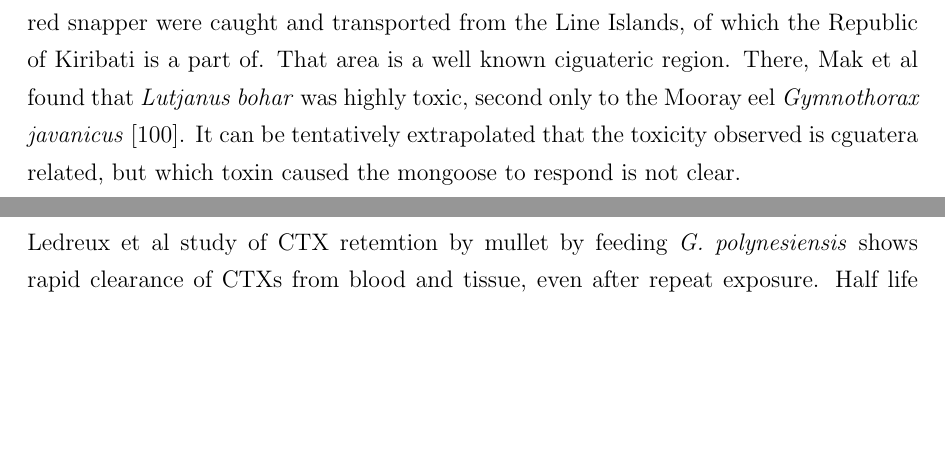
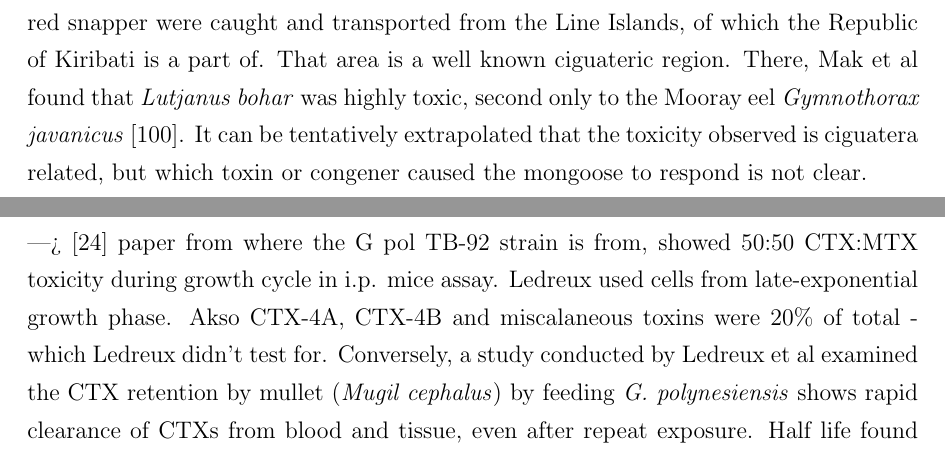
Before and after one commit to bubblegirl/review, a LaTeX document (review_paper.tex): two parts of pages 33 and 34 of 53, joined at a grey line, cut so that both start at the same text, the shorter picture padded with empty space. Compiled offline with pdfLaTeX.

Commit message:
trophic transfer cross linking

```diff
--- a/review_paper.tex
+++ b/review_paper.tex
@@ -468,10 +469,11 @@ Baracuda & \emph{Sphyraena barracuda} (Great barracuda) & The Bahamas \cite{}; C
 
 Stemming from the theory proposed by Randall et al that ciguateric toxins would be an environmental factor and the discovery by Yasumoto et al in 1977 that herbivorous or omnivorous fish consume \emph{Gambierdiscus} cells directly, it is widely accepted that the fish retain CTXs and start the bioaccumualtion process resulting in CFP \cite{randall1958review,yasumoto1977finding}.
 However, the numbers of studies testing trophic transfer and toxin retention are limited.
-A three year study published in 1966 by Banner et al found no significant decrease in toxicity in 129 specimens of red snapper (\emph{Lutjanus bohar}) kept in captivity \cite{banner1966retention}. Regretably, this study pre-dates meaningful toxin analysis as toxicity was assessed by feeding the fish to mongoose and rate their subsequent behaviour and survival. The red snapper were caught and transported from the Line Islands, of which the Republic of Kiribati is a part of. That area is a well known ciguateric region. There, Mak et al found that \emph{Lutjanus bohar} was highly toxic, second only to the Mooray eel \emph{Gymnothorax javanicus} \cite{mak2013pacific}. It can be tentatively extrapolated that the toxicity observed is cguatera related, but which toxin caused the mongoose to respond is not clear.
-% as irt could be caused by CTXs, MTX or one of the reported unidentified metabolites produced by \emph{Gambierdiscus} \cite{endean1993variation,vernoux1997isolation}.
+A three year study published in 1966 by Banner et al found no significant decrease in toxicity in 129 specimens of red snapper (\emph{Lutjanus bohar}) kept in captivity \cite{banner1966retention}. Regretably, this study pre-dates meaningful toxin analysis as toxicity was assessed by feeding the fish to mongoose and rate their subsequent behaviour and survival. The red snapper were caught and transported from the Line Islands, of which the Republic of Kiribati is a part of. That area is a well known ciguateric region. There, Mak et al found that \emph{Lutjanus bohar} was highly toxic, second only to the Mooray eel \emph{Gymnothorax javanicus} \cite{mak2013pacific}. It can be tentatively extrapolated that the toxicity observed is ciguatera related, but which toxin or congener caused the mongoose to respond is not clear.
 
-Ledreux et al study of CTX retemtion by mullet by feeding \emph{G. polynesiensis} shows rapid clearance of CTXs from blood and tissue, even after repeat exposure. Half life found was 4.2 hrs and mean retention time of 5.9 hrs. however only did N2A assay which doesnt differentiate between CTX congenrs. based on previous analysis (Chinain 2010?) they reckon it's CTX3C which was multiplied by 10 as  N2A preferentially picks up CTX1B. They tried LC-MS but threshold in blood too low? doesn't really give any info on oxidation (?) of CTXs as passes through food chain.
+
+---> \citep{chinain2010growth} paper from where the G pol TB-92 strain is from, showed 50:50 CTX:MTX toxicity during growth cycle in i.p. mice assay. Ledreux used cells from late-exponential growth phase. Akso CTX-4A, CTX-4B and miscalaneous toxins were 20\% of total - which Ledreux didn't test for.
+Conversely, a study conducted by Ledreux et al examined the CTX retention by mullet (\emph{Mugil cephalus}) by feeding \emph{G. polynesiensis} shows rapid clearance of CTXs from blood and tissue, even after repeat exposure. Half life found was 4.2 hrs and mean retention time of 5.9 hrs. however only did N2A assay which doesnt differentiate between CTX congenrs. based on previous analysis (Chinain 2010?) they reckon it's CTX3C which was multiplied by 10 as  N2A preferentially picks up CTX1B. They tried LC-MS but threshold in blood too low? doesn't really give any info on oxidation (?) of CTXs as passes through food chain.
 ---> check with Mak (or Xu?) what types of CTXs were prevalent in Mullet, if those were caught. // no mullet caught - but omnivores showed lower concentration of CTX-3 than CTX-1 and -2, as well as herbivores in general
 ----> maybe feeding was too sporadic (every 2 days - in ciguateric system would be constant?), low conc or freezing had impact
 most CTX in muscle 63\% after 8hrs then 15\% after 12 for single exposure. SUbsequent exposures, every 2nd day after day 2, showed significant decrease in CTX in blood went from 22\% to 1|\% by 9th toxic feeding. Initial toxicity in muscle was 63\% which reduced to 21\% after 9th toxic meal
```
Also changed, not shown: review_paper.tex (1 more changed lines).
